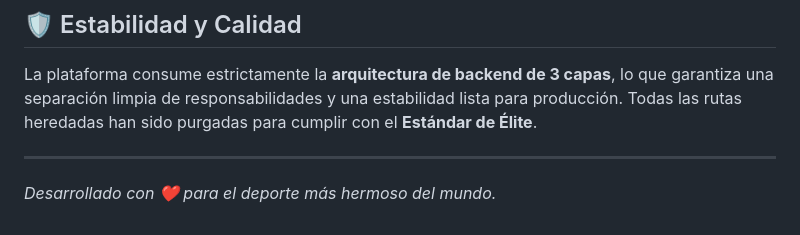
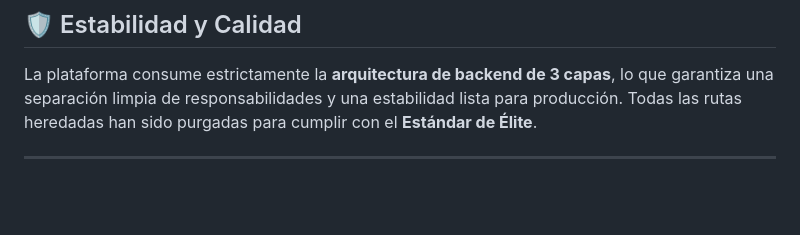
Before and after one commit to GinoGC01/futbol-app, a Markdown page: README.md, the part around the change. GitHub-like rendering; blank space fills up the shorter version.

Commit message:
docs: remove legacy footer sentiment line from README

```diff
--- a/README.md
+++ b/README.md
@@ -75,4 +75,3 @@
 La plataforma consume estrictamente la **arquitectura de backend de 3 capas**, lo que garantiza una separación limpia de responsabilidades y una estabilidad lista para producción. Todas las rutas heredadas han sido purgadas para cumplir con el **Estándar de Élite**.
 
 ---
-*Desarrollado con ❤️ para el deporte más hermoso del mundo.*
```
